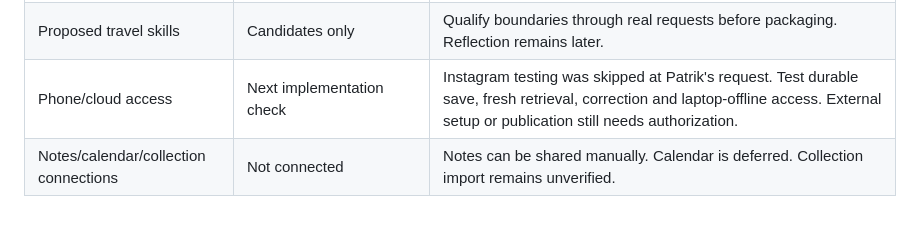
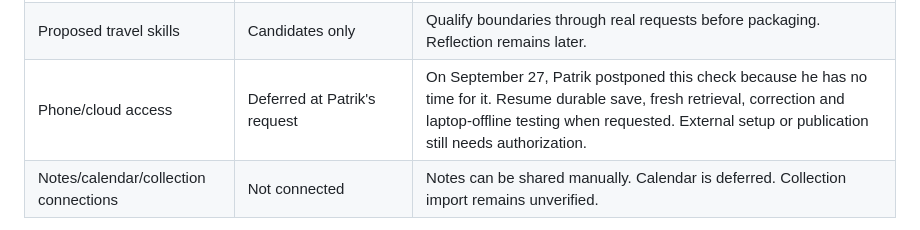
Before and after one commit to patriklindeberg75-boop/travel-os, a Markdown page: pipeline/pipeline-state.md, the part around the change. Drawn GitHub-style.

```diff
--- a/pipeline/pipeline-state.md
+++ b/pipeline/pipeline-state.md
@@ -17,7 +17,7 @@ A configured remote is not proof that local changes are pushed or cloud-accessib
 | Live travel research | Partial live test | Base comparison and reusable Morocco backpacking tips saved. [Hypothetical Marrakech planning check](checks/marrakech-planning/result.md) demonstrates a sourced three-day proposal and changed-location revision. Exact transport fares/last departures, dated accommodation, guide cost and actual forecast-based planning remain unverified. |
 | Media intake | One live YouTube summary test passed; Instagram testing skipped for now | Patrik skipped the Instagram check on September 27. Billy Martin caption summaries were saved and retrieved locally. Audio fidelity, full transcript delivery, Instagram and cloud acquisition remain unverified. |
 | Proposed travel skills | Candidates only | Qualify boundaries through real requests before packaging. Reflection remains later. |
-| Phone/cloud access | Next implementation check | Instagram testing was skipped at Patrik's request. Test durable save, fresh retrieval, correction and laptop-offline access. External setup or publication still needs authorization. |
+| Phone/cloud access | Deferred at Patrik's request | On September 27, Patrik postponed this check because he has no time for it. Resume durable save, fresh retrieval, correction and laptop-offline testing when requested. External setup or publication still needs authorization. |
 | Notes/calendar/collection connections | Not connected | Notes can be shared manually. Calendar is deferred. Collection import remains unverified. |
 
 No assistant service, scheduled task, hosting, or new external integration has been
```
Also changed, not shown: pipeline/assistant-plan-2026-09.md (+8 -6 lines).
